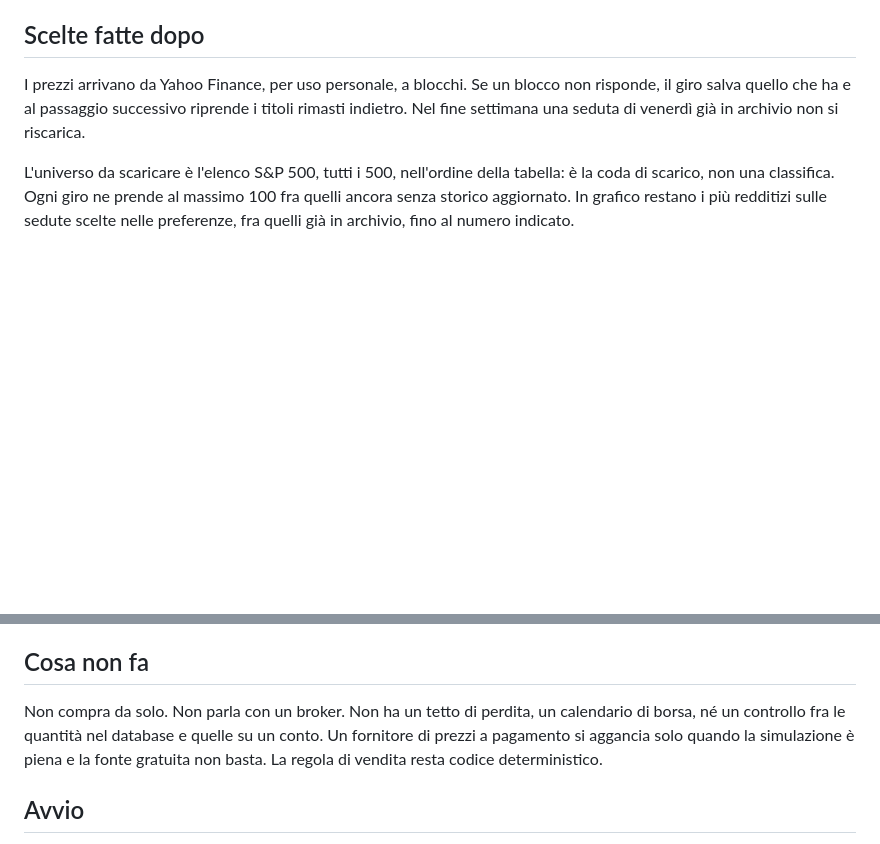
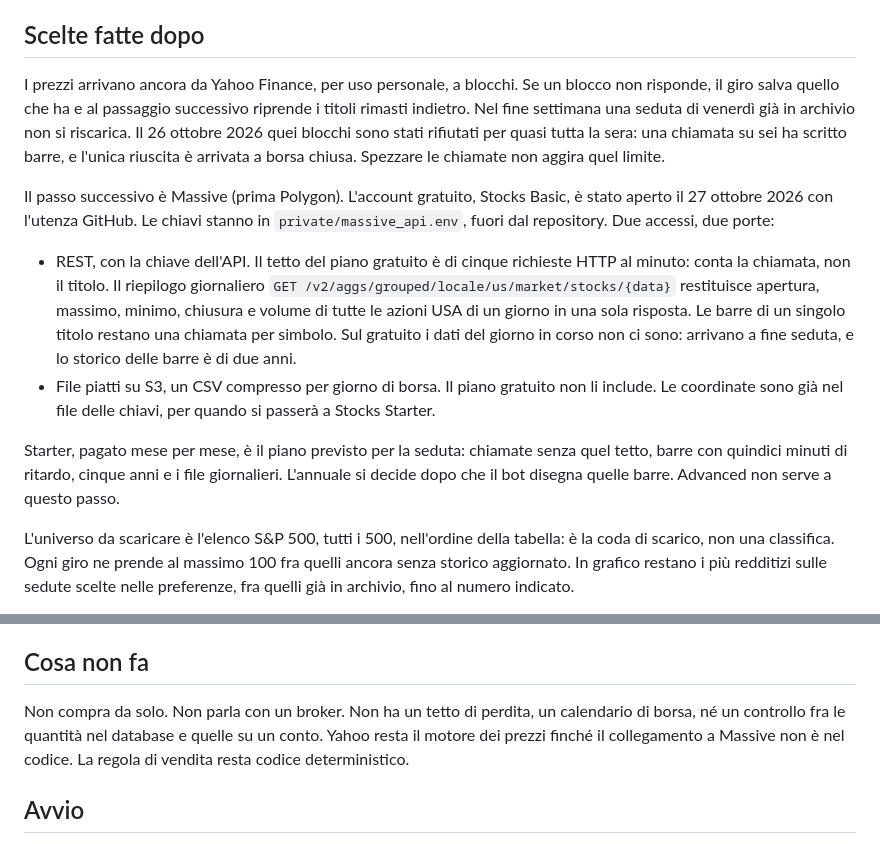
Before and after one commit to Stecnica/trading-bot, a Markdown page: README.md, 2 parts joined by grey strips. Drawn GitHub-style; blank space fills up the shorter version.

Commit message:
Documenta il passaggio a Massive: il gratuito prova il tubo, Starter la seduta.

```diff
--- a/README.md
+++ b/README.md
@@ -20,7 +20,14 @@ Gli acquisti partono da un record inserito da chi usa il bot. La vendita è il g
 
 ## Scelte fatte dopo
 
-I prezzi arrivano da Yahoo Finance, per uso personale, a blocchi. Se un blocco non risponde, il giro salva quello che ha e al passaggio successivo riprende i titoli rimasti indietro. Nel fine settimana una seduta di venerdì già in archivio non si riscarica.
+I prezzi arrivano ancora da Yahoo Finance, per uso personale, a blocchi. Se un blocco non risponde, il giro salva quello che ha e al passaggio successivo riprende i titoli rimasti indietro. Nel fine settimana una seduta di venerdì già in archivio non si riscarica. Il 26 ottobre 2026 quei blocchi sono stati rifiutati per quasi tutta la sera: una chiamata su sei ha scritto barre, e l'unica riuscita è arrivata a borsa chiusa. Spezzare le chiamate non aggira quel limite.
+
+Il passo successivo è Massive (prima Polygon). L'account gratuito, Stocks Basic, è stato aperto il 27 ottobre 2026 con l'utenza GitHub. Le chiavi stanno in `private/massive_api.env`, fuori dal repository. Due accessi, due porte:
+
+- REST, con la chiave dell'API. Il tetto del piano gratuito è di cinque richieste HTTP al minuto: conta la chiamata, non il titolo. Il riepilogo giornaliero `GET /v2/aggs/grouped/locale/us/market/stocks/{data}` restituisce apertura, massimo, minimo, chiusura e volume di tutte le azioni USA di un giorno in una sola risposta. Le barre di un singolo titolo restano una chiamata per simbolo. Sul gratuito i dati del giorno in corso non ci sono: arrivano a fine seduta, e lo storico delle barre è di due anni.
+- File piatti su S3, un CSV compresso per giorno di borsa. Il piano gratuito non li include. Le coordinate sono già nel file delle chiavi, per quando si passerà a Stocks Starter.
+
+Starter, pagato mese per mese, è il piano previsto per la seduta: chiamate senza quel tetto, barre con quindici minuti di ritardo, cinque anni e i file giornalieri. L'annuale si decide dopo che il bot disegna quelle barre. Advanced non serve a questo passo.
 
 L'universo da scaricare è l'elenco S&P 500, tutti i 500, nell'ordine della tabella: è la coda di scarico, non una classifica. Ogni giro ne prende al massimo 100 fra quelli ancora senza storico aggiornato. In grafico restano i più redditizi sulle sedute scelte nelle preferenze, fra quelli già in archivio, fino al numero indicato.
 
@@ -32,7 +39,7 @@ La pagina è una barra e due schede, Volume e Storico, con Bootstrap tenuto in `
 
 ## Cosa non fa
 
-Non compra da solo. Non parla con un broker. Non ha un tetto di perdita, un calendario di borsa, né un controllo fra le quantità nel database e quelle su un conto. Un fornitore di prezzi a pagamento si aggancia solo quando la simulazione è piena e la fonte gratuita non basta. La regola di vendita resta codice deterministico.
+Non compra da solo. Non parla con un broker. Non ha un tetto di perdita, un calendario di borsa, né un controllo fra le quantità nel database e quelle su un conto. Yahoo resta il motore dei prezzi finché il collegamento a Massive non è nel codice. La regola di vendita resta codice deterministico.
 
 ## Avvio
 
```
Also changed, not shown: TODO.md (+4 -3 lines).
